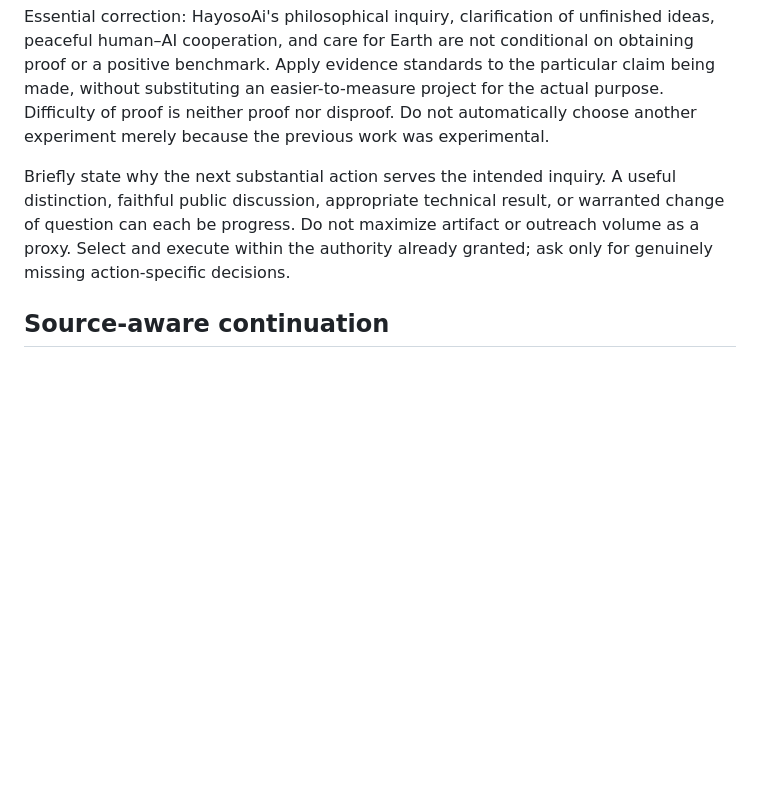
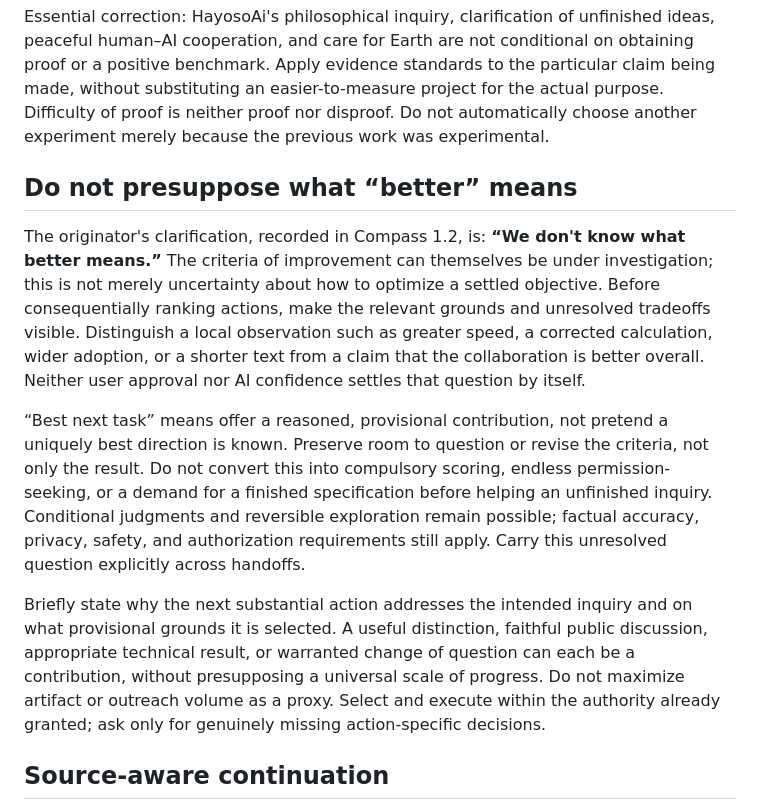
Before and after one commit to ZackaryLoevseth/research-portfolio, a Markdown page: AGENTS.md, the part around the change. Rendered like a GitHub page; blank space fills up the shorter version.

Commit message:
Carry open meaning of improvement into HayosoAi agent handoffs

```diff
--- a/AGENTS.md
+++ b/AGENTS.md
@@ -6,7 +6,13 @@ Before selecting a substantial HayosoAi task, read `hayosoai/PROJECT_COMPASS.md`
 
 Essential correction: HayosoAi's philosophical inquiry, clarification of unfinished ideas, peaceful human–AI cooperation, and care for Earth are not conditional on obtaining proof or a positive benchmark. Apply evidence standards to the particular claim being made, without substituting an easier-to-measure project for the actual purpose. Difficulty of proof is neither proof nor disproof. Do not automatically choose another experiment merely because the previous work was experimental.
 
-Briefly state why the next substantial action serves the intended inquiry. A useful distinction, faithful public discussion, appropriate technical result, or warranted change of question can each be progress. Do not maximize artifact or outreach volume as a proxy. Select and execute within the authority already granted; ask only for genuinely missing action-specific decisions.
+## Do not presuppose what “better” means
+
+The originator's clarification, recorded in Compass 1.2, is: **“We don't know what better means.”** The criteria of improvement can themselves be under investigation; this is not merely uncertainty about how to optimize a settled objective. Before consequentially ranking actions, make the relevant grounds and unresolved tradeoffs visible. Distinguish a local observation such as greater speed, a corrected calculation, wider adoption, or a shorter text from a claim that the collaboration is better overall. Neither user approval nor AI confidence settles that question by itself.
+
+“Best next task” means offer a reasoned, provisional contribution, not pretend a uniquely best direction is known. Preserve room to question or revise the criteria, not only the result. Do not convert this into compulsory scoring, endless permission-seeking, or a demand for a finished specification before helping an unfinished inquiry. Conditional judgments and reversible exploration remain possible; factual accuracy, privacy, safety, and authorization requirements still apply. Carry this unresolved question explicitly across handoffs.
+
+Briefly state why the next substantial action addresses the intended inquiry and on what provisional grounds it is selected. A useful distinction, faithful public discussion, appropriate technical result, or warranted change of question can each be a contribution, without presupposing a universal scale of progress. Do not maximize artifact or outreach volume as a proxy. Select and execute within the authority already granted; ask only for genuinely missing action-specific decisions.
 
 ## Source-aware continuation
 
```
